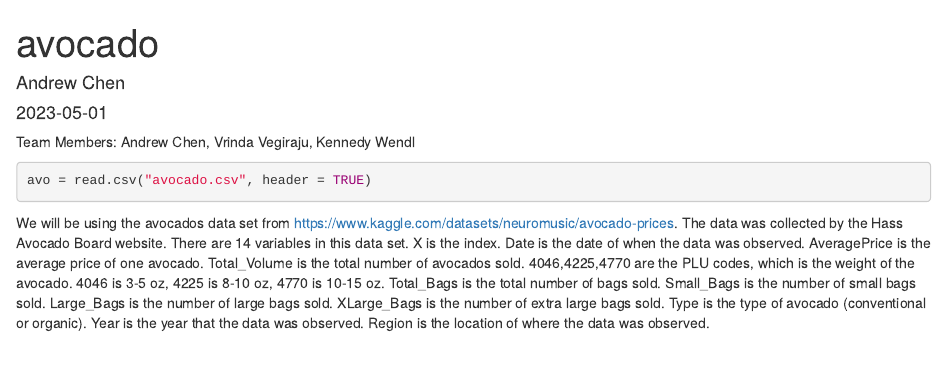
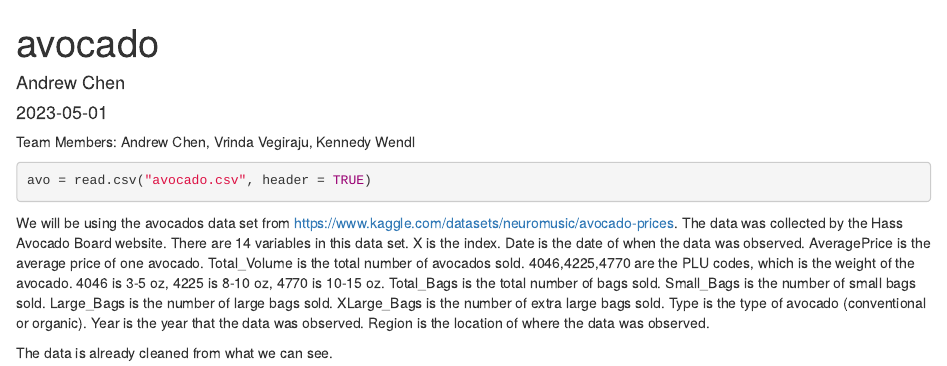
Before and after one commit to wardennnnnn/DS202-avocados, an R Markdown document (avocado.Rmd): the page in a window 1100 px wide, from its top. Rendered offline with R 4.5, knitr and Pandoc, with nearby package versions.

Commit message:
clean data

````diff
--- a/avocado.Rmd
+++ b/avocado.Rmd
@@ -17,3 +17,5 @@ avo = read.csv("avocado.csv", header = TRUE)
 ```
 
 We will be using the avocados data set from https://www.kaggle.com/datasets/neuromusic/avocado-prices. The data was collected by the Hass Avocado Board website. There are 14 variables in this data set. X is the index. Date is the date of when the data was observed. AveragePrice is the average price of one avocado. Total_Volume is the total number of avocados sold. 4046,4225,4770 are the PLU codes, which is the weight of the avocado. 4046 is 3-5 oz, 4225 is 8-10 oz, 4770 is 10-15 oz. Total_Bags is the total number of bags sold. Small_Bags is the number of small bags sold. Large_Bags is the number of large bags sold. XLarge_Bags is the number of extra large bags sold. Type is the type of avocado (conventional or organic). Year is the year that the data was observed. Region is the location of where the data was observed.
+
+The data is already cleaned from what we can see.
````
